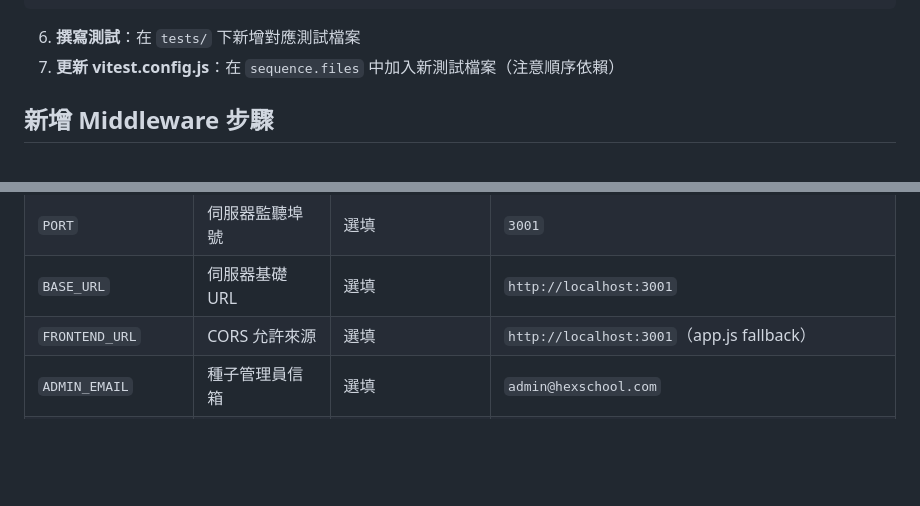
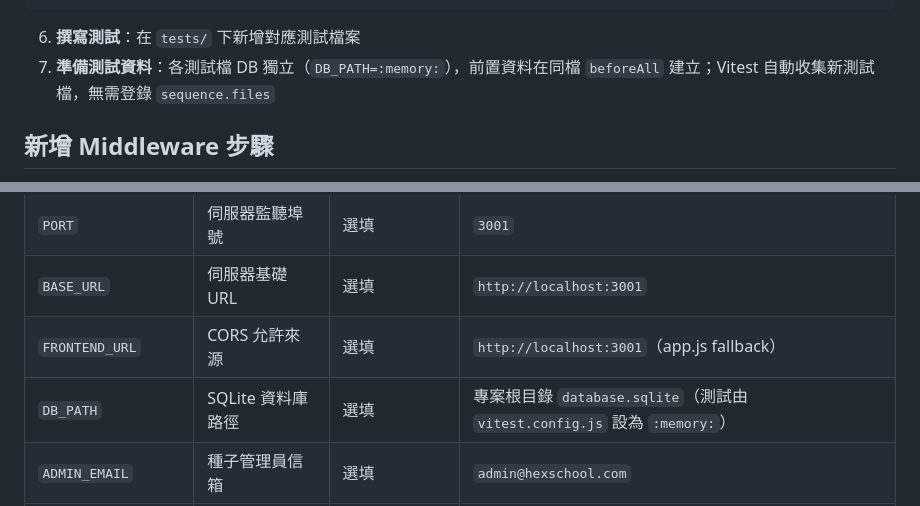
Before and after one commit to BriantsaiCoder/2026-ai-adv-homework-course02, a Markdown page: docs/DEVELOPMENT.md, 2 parts joined by grey strips. GitHub-like rendering; blank space fills up the shorter version.

````diff
--- a/docs/DEVELOPMENT.md
+++ b/docs/DEVELOPMENT.md
@@ -95,7 +95,7 @@ router.get('/profile', authMiddleware, (req, res) => { ... });
 ```
 
 6. **撰寫測試**：在 `tests/` 下新增對應測試檔案
-7. **更新 vitest.config.js**：在 `sequence.files` 中加入新測試檔案（注意順序依賴）
+7. **準備測試資料**：各測試檔 DB 獨立（`DB_PATH=:memory:`），前置資料在同檔 `beforeAll` 建立；Vitest 自動收集新測試檔，無需登錄 `sequence.files`
 
 ## 新增 Middleware 步驟
 
@@ -148,6 +148,7 @@ CREATE TABLE IF NOT EXISTS your_table (
 | `PORT` | 伺服器監聽埠號 | 選填 | `3001` |
 | `BASE_URL` | 伺服器基礎 URL | 選填 | `http://localhost:3001` |
 | `FRONTEND_URL` | CORS 允許來源 | 選填 | `http://localhost:3001`（app.js fallback） |
+| `DB_PATH` | SQLite 資料庫路徑 | 選填 | 專案根目錄 `database.sqlite`（測試由 `vitest.config.js` 設為 `:memory:`） |
 | `ADMIN_EMAIL` | 種子管理員信箱 | 選填 | `admin@hexschool.com` |
 | `ADMIN_PASSWORD` | 種子管理員密碼 | 選填 | `12345678` |
 | `NODE_ENV` | 執行環境 | 選填 | 無（影響 bcrypt salt rounds：`test` → 1，其他 → 10） |
````
Also changed, not shown: docs/TESTING.md (+8 -34 lines).
